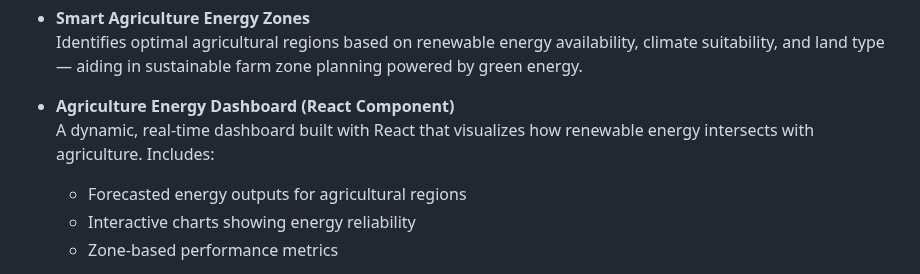
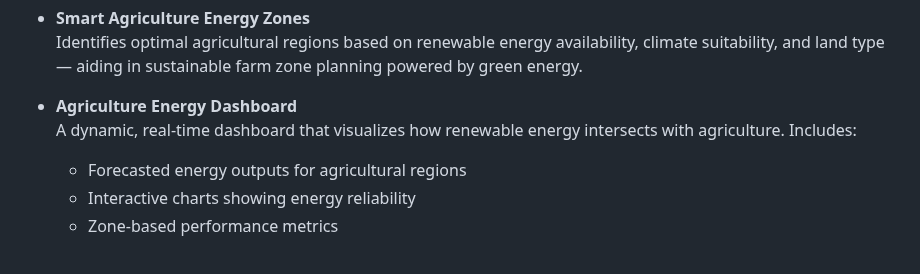
Before and after one commit to 123AbhinayR/Vetra, a Markdown page: README.md, the part around the change. Rendered like a GitHub page.

```diff
--- a/README.md
+++ b/README.md
@@ -33,8 +33,8 @@ This Flask-based web application provides an interactive visualization of Califo
 - **Smart Agriculture Energy Zones**
   Identifies optimal agricultural regions based on renewable energy availability, climate suitability, and land type — aiding in sustainable farm zone planning powered by green energy.
 
-- **Agriculture Energy Dashboard (React Component)**
-  A dynamic, real-time dashboard built with React that visualizes how renewable energy intersects with agriculture. Includes:
+- **Agriculture Energy Dashboard**
+  A dynamic, real-time dashboard that visualizes how renewable energy intersects with agriculture. Includes:
   - Forecasted energy outputs for agricultural regions
   - Interactive charts showing energy reliability
   - Zone-based performance metrics
```
